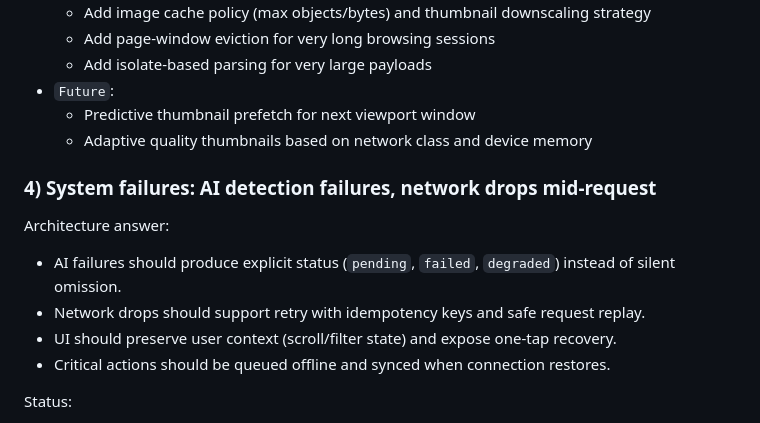
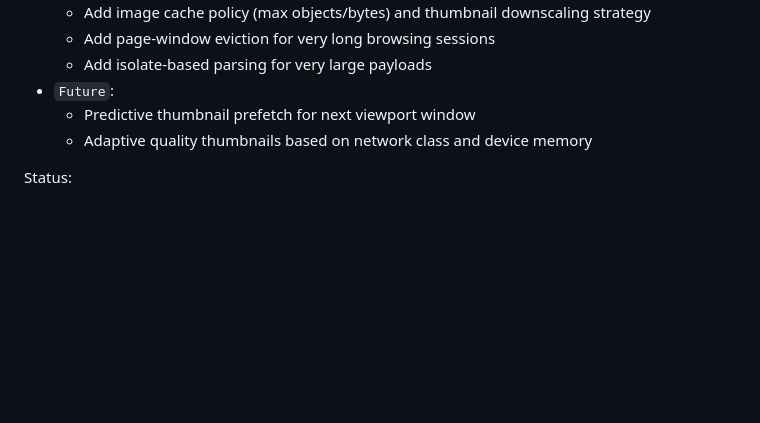
Before and after one commit to Himeshkoli8523/Railwatch, a Markdown page: README.md, the part around the change. GitHub-like rendering; blank space fills up the shorter version.

```diff
--- a/README.md
+++ b/README.md
@@ -186,15 +186,6 @@ Status:
 	- Predictive thumbnail prefetch for next viewport window
 	- Adaptive quality thumbnails based on network class and device memory
 
-### 4) System failures: AI detection failures, network drops mid-request
-
-Architecture answer:
-
-- AI failures should produce explicit status (`pending`, `failed`, `degraded`) instead of silent omission.
-- Network drops should support retry with idempotency keys and safe request replay.
-- UI should preserve user context (scroll/filter state) and expose one-tap recovery.
-- Critical actions should be queued offline and synced when connection restores.
-
 Status:
 
 - `Implemented`:
```
